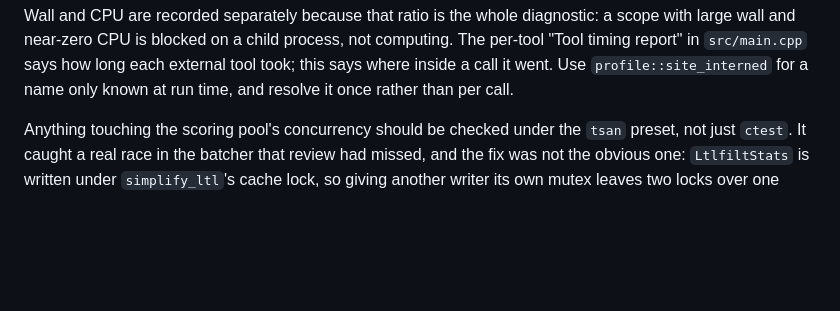
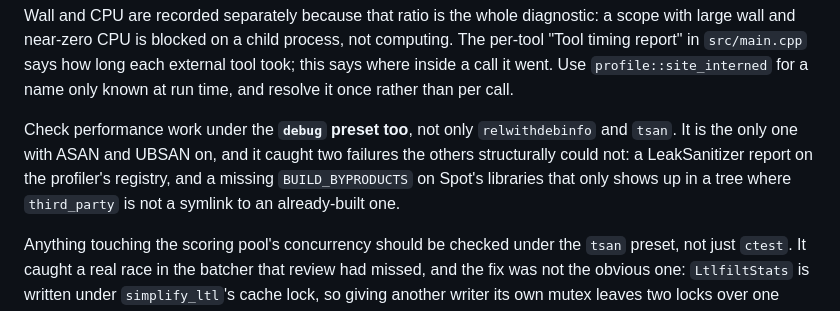
Before and after one commit to benmandrew/counter, a Markdown page: CLAUDE.md, the part around the change. GitHub-like rendering; blank space fills up the shorter version.

```diff
--- a/CLAUDE.md
+++ b/CLAUDE.md
@@ -111,6 +111,13 @@ computing. The per-tool "Tool timing report" in `src/main.cpp` says how long eac
 external tool took; this says where inside a call it went. Use
 `profile::site_interned` for a name only known at run time, and resolve it once
 rather than per call.
+
+Check performance work under the **`debug` preset too**, not only
+`relwithdebinfo` and `tsan`. It is the only one with ASAN and UBSAN on, and it
+caught two failures the others structurally could not: a LeakSanitizer report on
+the profiler's registry, and a missing `BUILD_BYPRODUCTS` on Spot's libraries
+that only shows up in a tree where `third_party` is not a symlink to an
+already-built one.
 
 Anything touching the scoring pool's concurrency should be checked under the
 `tsan` preset, not just `ctest`. It caught a real race in the batcher that
```
Also changed, not shown: PROFILING.md (+25 -0 lines).
